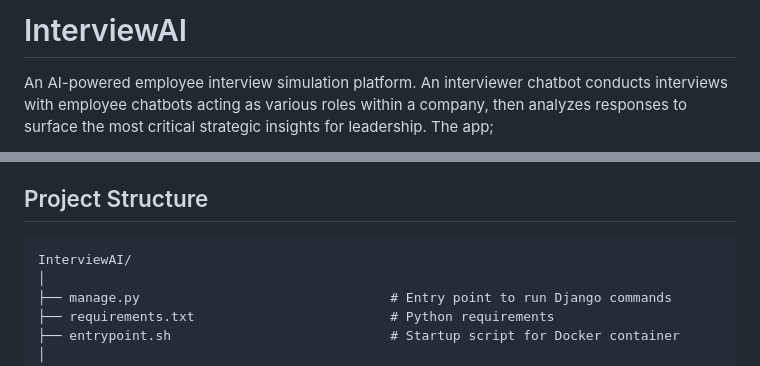
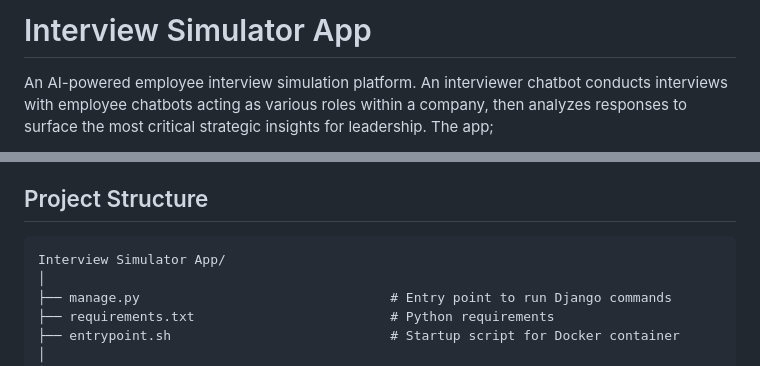
Before and after one commit to abyingh/interview-simulator, a Markdown page: README.md, 2 parts joined by grey strips. GitHub-like rendering.

````diff
--- a/README.md
+++ b/README.md
@@ -1,4 +1,4 @@
-# InterviewAI
+# Interview Simulator App
 
 An AI-powered employee interview simulation platform. An interviewer chatbot conducts interviews with employee chatbots acting as various roles within a company, then analyzes responses to surface the most critical strategic insights for leadership. The app;
 
@@ -12,7 +12,7 @@ An AI-powered employee interview simulation platform. An interviewer chatbot con
 
 ## Project Structure
 ```
-InterviewAI/
+Interview Simulator App/
 │
 ├── manage.py                                # Entry point to run Django commands
 ├── requirements.txt                         # Python requirements
````
